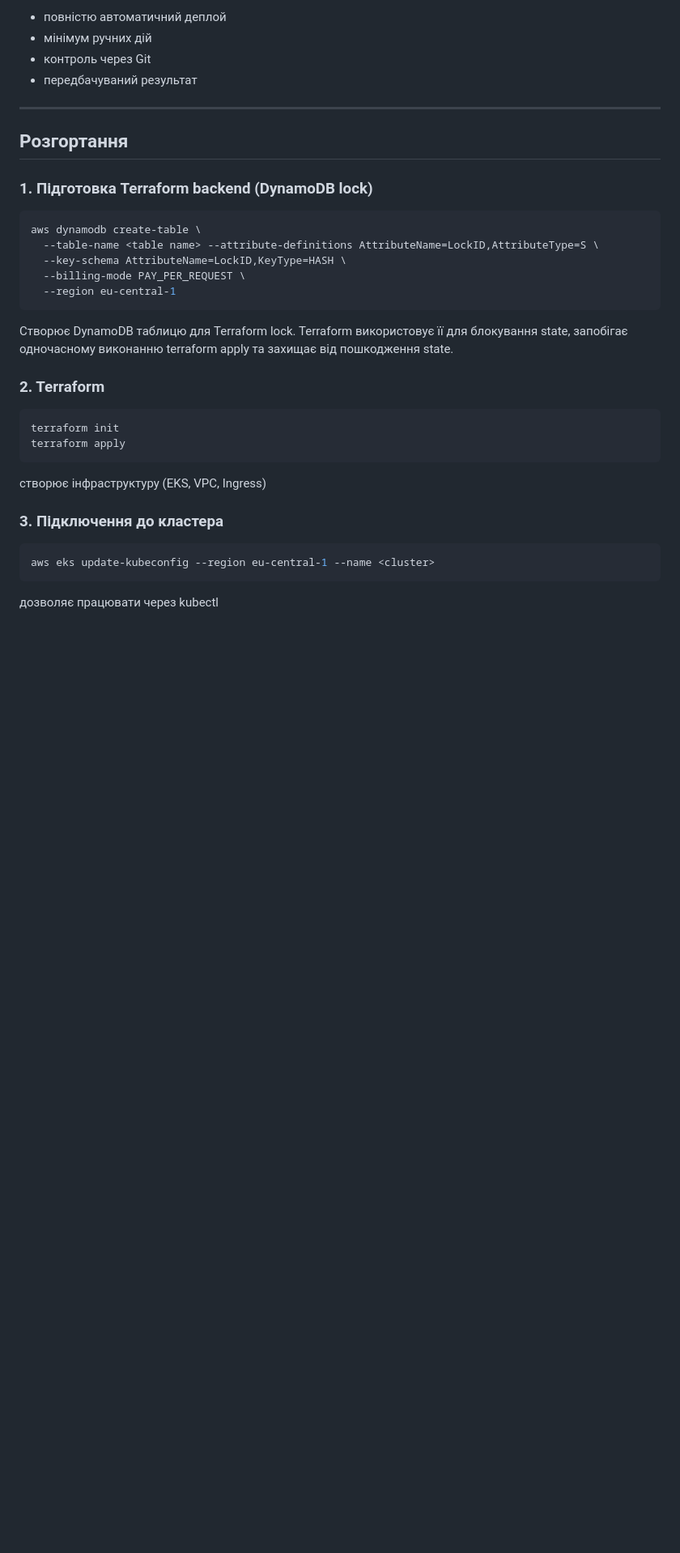
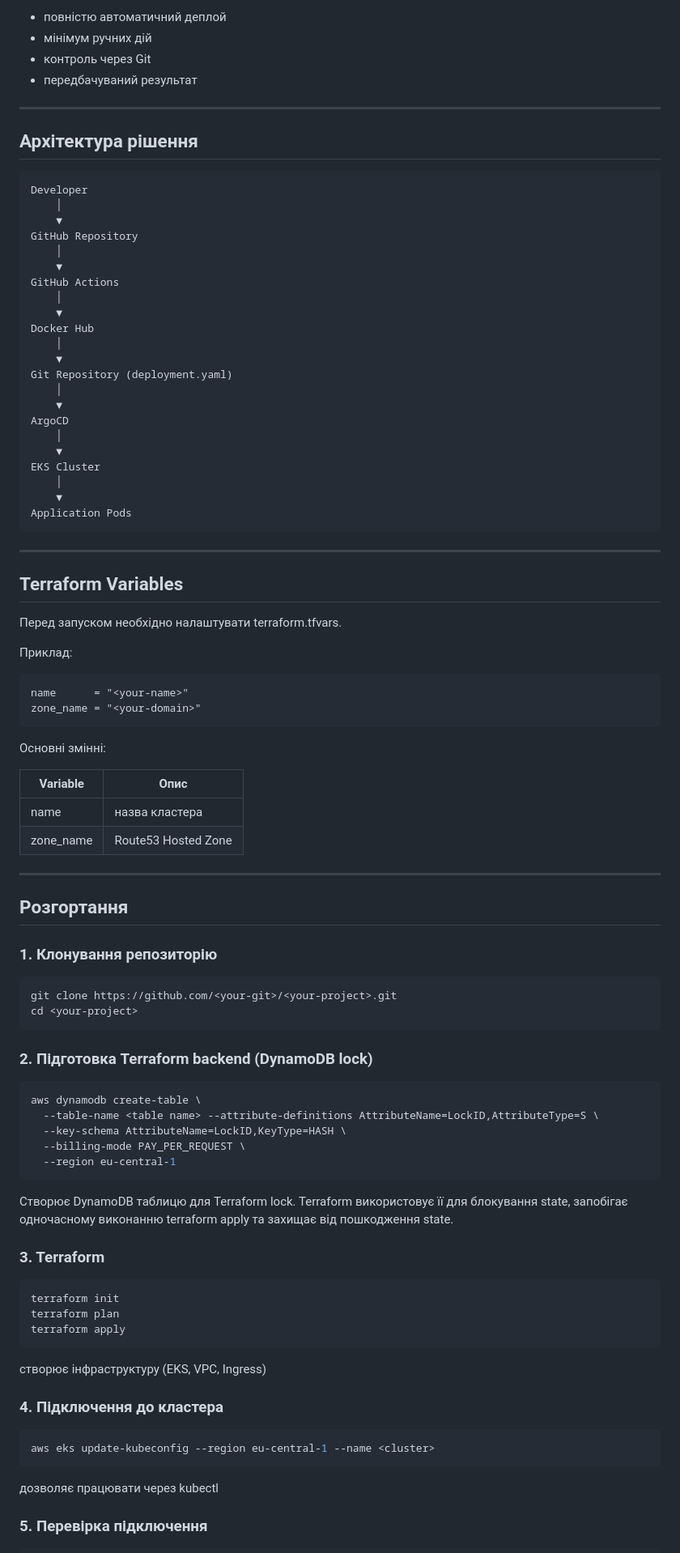
Before and after one commit to allex-git/FP-devops, a Markdown page: readme.md, the part around one of its changes. Shown at 81% size. GitHub-like rendering; blank space fills up the shorter version.

````diff
--- a/readme.md
+++ b/readme.md
@@ -184,10 +272,66 @@ Lint → Build → Scan → Push → Update → ArgoCD Sync
 
 ---
 
+## Архітектура рішення
+
+```text
+Developer
+    │
+    ▼
+GitHub Repository
+    │
+    ▼
+GitHub Actions
+    │
+    ▼
+Docker Hub
+    │
+    ▼
+Git Repository (deployment.yaml)
+    │
+    ▼
+ArgoCD
+    │
+    ▼
+EKS Cluster
+    │
+    ▼
+Application Pods
+```
+
+---
+
+## **Terraform Variables**
+
+Перед запуском необхідно налаштувати terraform.tfvars.
+
+Приклад:
+
+```hcl
+name      = "<your-name>"
+zone_name = "<your-domain>"
+```
+
+Основні змінні:
+
+| Variable | Опис |
+|-----------|------|
+| name | назва кластера |
+| zone_name | Route53 Hosted Zone |
+
+---
+
 ## **Розгортання**
 
 
-### 1. Підготовка Terraform backend (DynamoDB lock)
+### 1. Клонування репозиторію
+
+```bash
+git clone https://github.com/<your-git>/<your-project>.git
+cd <your-project>
+```
+
+### 2. Підготовка Terraform backend (DynamoDB lock)
 
 ```bash
 aws dynamodb create-table \
@@ -200,11 +344,11 @@ aws dynamodb create-table \
 Cтворює DynamoDB таблицю для Terraform lock. Terraform використовує її для блокування state, запобігає одночасному виконанню terraform apply та захищає від пошкодження state.
 
 
-
-### 2. Terraform
+### 3. Terraform
 
 ```bash
 terraform init
+terraform plan
 terraform apply
 ```
 
@@ -212,7 +356,7 @@ terraform apply
 
 
 
-### 3. Підключення до кластера
+### 4. Підключення до кластера
 
 ```bash
 aws eks update-kubeconfig --region eu-central-1 --name <cluster>
@@ -220,4 +364,5 @@ aws eks update-kubeconfig --region eu-central-1 --name <cluster>
 
 дозволяє працювати через kubectl
 
+### 5. Перевірка підключення
 
````
Also changed, not shown: other parts of readme.md (+135 -21 lines).
